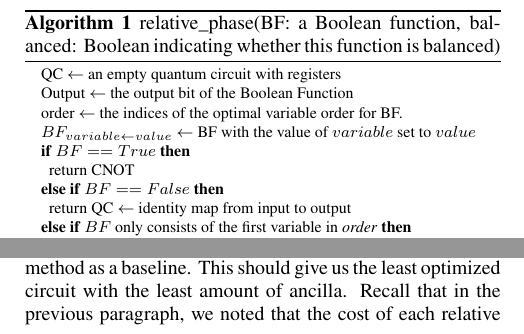
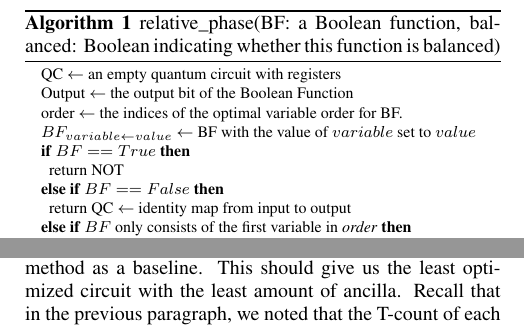
Before and after one commit to ritsu-NGC/LUT_RTOF, a LaTeX document (doc/ieice_2023/main.tex, which reads doc/ieice_2023/Exp.tex, doc/ieice_2023/Pro.tex): two parts of the columns of pages 6 and 7 of 9, joined at a grey line, cut so that both start at the same text. Compiled offline with pdfLaTeX; a LaTeX package or settings file that is missing is left out.

Commit message:
詳細調整

```diff
--- a/doc/ieice_2023/Exp.tex
+++ b/doc/ieice_2023/Exp.tex
@@ -103,7 +103,7 @@ Our experimental results are displayed in Table~\ref{table-results}. We compare
 each mapped LUT generated by either the ESOP-based method or the proposed method with that of LUT6, which is
 the upper bound of the range of variable lengths of tractable T-count proposed in ~\cite{bib-barenco-elementary},
 in the second column generated by the ESOP-based method as a baseline.  This should give us the least optimized
-circuit with the least amount of ancilla. Recall that in the previous paragraph, we noted that the cost of each
+circuit with the least amount of ancilla. Recall that in the previous paragraph, we noted that the T-count of each
 relative phase LUT scales with $2^{n-1}$. This measures the contribution of decreasing the LUT-size at the cost of
 increasing the number of gates and ancilla used. In particular, this is useful for comparison because it measures
 how the tradeoff between T-count and ancilla relates to the Shannon-Only and Proposed methods. For each LUT$x$
--- a/doc/ieice_2023/Pro.tex
+++ b/doc/ieice_2023/Pro.tex
@@ -272,7 +272,7 @@ The process is then repeated with all of the variable orders, and the minimum is
     \State order $\leftarrow$ the indices of the optimal variable order for BF.
     \State $BF_{{variable}\leftarrow value}$ $\leftarrow$ BF with the value of $variable$ set to $value$
     \If{$BF == True$}
-    \State return CNOT
+    \State return NOT
     \ElsIf{$BF == False$}
     \State return QC $\leftarrow$ identity map from input to output
     \ElsIf{$BF$ only consists of the first variable in {\it order}}
```
Also changed, not shown: doc/ieice_2023/Exp.tex (2 more changed lines).
